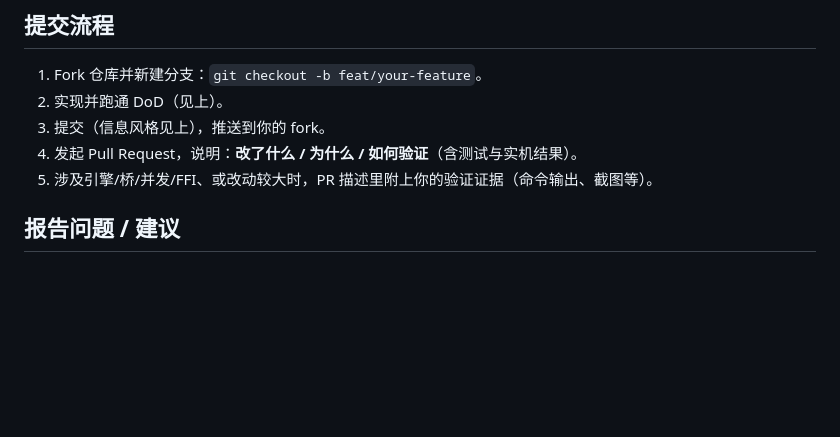
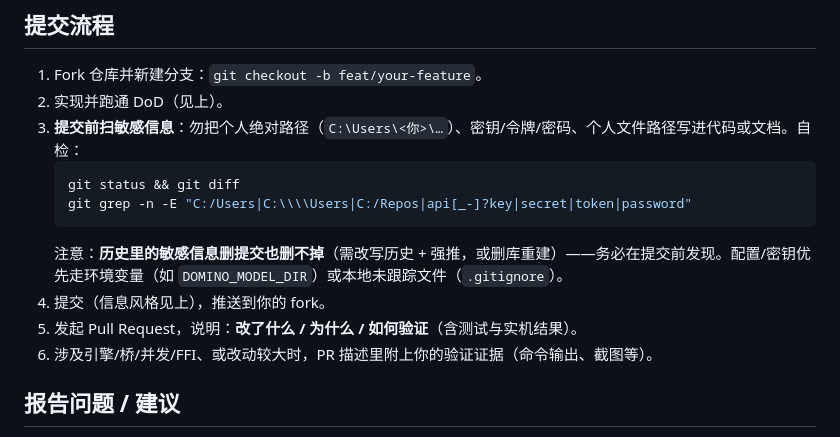
Before and after one commit to Rhett-12138/domino-player, a Markdown page: CONTRIBUTING.md, the part around the change. GitHub-like rendering; blank space fills up the shorter version.

Commit message:
docs(CONTRIBUTING): 提交流程加入「提交前扫敏感信息」步骤

````diff
--- a/CONTRIBUTING.md
+++ b/CONTRIBUTING.md
@@ -61,9 +61,15 @@ fix(Flutter): 任务完成卡最后一帧 + 启动不自动打开视频 + 循环
 
 1. Fork 仓库并新建分支：`git checkout -b feat/your-feature`。
 2. 实现并跑通 DoD（见上）。
-3. 提交（信息风格见上），推送到你的 fork。
-4. 发起 Pull Request，说明：**改了什么 / 为什么 / 如何验证**（含测试与实机结果）。
-5. 涉及引擎/桥/并发/FFI、或改动较大时，PR 描述里附上你的验证证据（命令输出、截图等）。
+3. **提交前扫敏感信息**：勿把个人绝对路径（`C:\Users\<你>\…`）、密钥/令牌/密码、个人文件路径写进代码或文档。自检：
+   ```bash
+   git status && git diff
+   git grep -n -E "C:/Users|C:\\\\Users|C:/Repos|api[_-]?key|secret|token|password"
+   ```
+   注意：**历史里的敏感信息删提交也删不掉**（需改写历史 + 强推，或删库重建）——务必在提交前发现。配置/密钥优先走环境变量（如 `DOMINO_MODEL_DIR`）或本地未跟踪文件（`.gitignore`）。
+4. 提交（信息风格见上），推送到你的 fork。
+5. 发起 Pull Request，说明：**改了什么 / 为什么 / 如何验证**（含测试与实机结果）。
+6. 涉及引擎/桥/并发/FFI、或改动较大时，PR 描述里附上你的验证证据（命令输出、截图等）。
 
 ## 报告问题 / 建议
 
````
